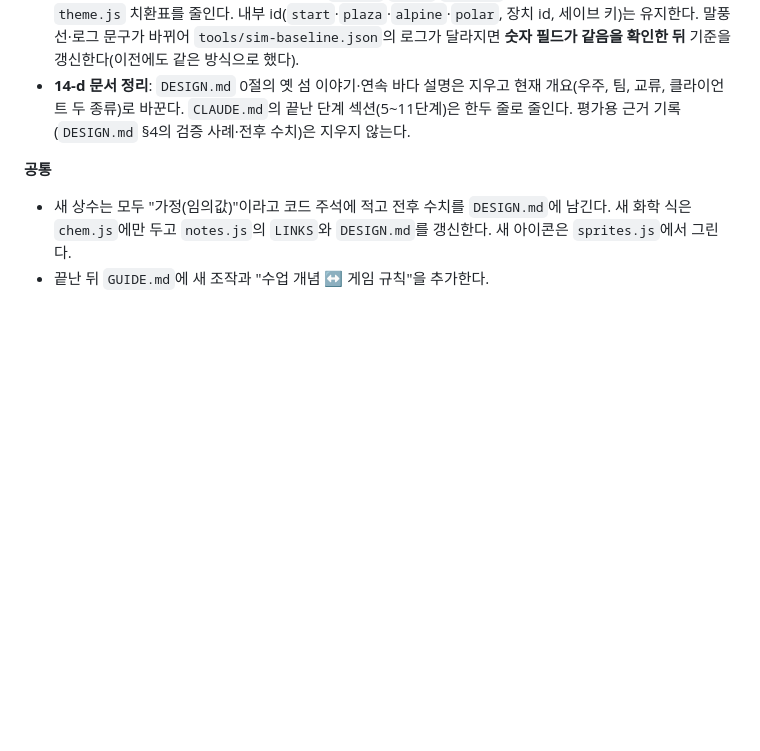
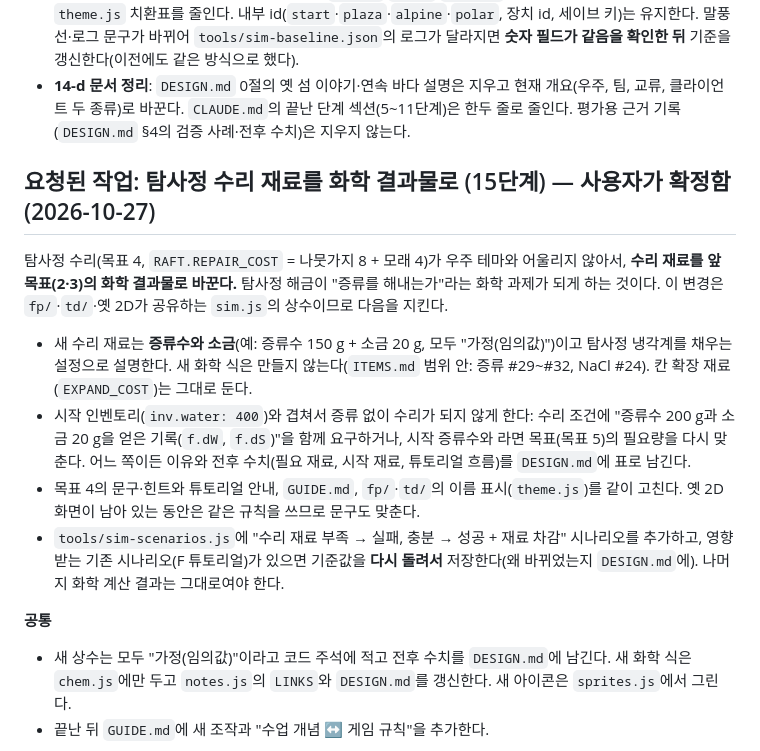
Before and after one commit to bldoijoa01-lab/chem-island, a Markdown page: CLAUDE.md, the part around the change. Drawn GitHub-style; blank space fills up the shorter version.

Commit message:
CLAUDE.md: stage 15 request: spaceship repair cost becomes distilled water + salt (chemistry-linked unlock)
Co-Authored-By: Claude Sonnet 5.5 <noreply@anthropic.com>
Claude-Session: https://claude.ai/code/session_01VPfjDCAcdebjdz86dAFq2h

```diff
--- a/CLAUDE.md
+++ b/CLAUDE.md
@@ -86,6 +86,13 @@
 - **14-c 문구 통합(선택)**: 섬 테마가 없어졌으면 `sim.js`·`ui.js`·`raid.js` 원문을 우주 문구로 직접 고치고 `theme.js` 치환표를 줄인다. 내부 id(`start`·`plaza`·`alpine`·`polar`, 장치 id, 세이브 키)는 유지한다. 말풍선·로그 문구가 바뀌어 `tools/sim-baseline.json`의 로그가 달라지면 **숫자 필드가 같음을 확인한 뒤** 기준을 갱신한다(이전에도 같은 방식으로 했다).
 - **14-d 문서 정리**: `DESIGN.md` 0절의 옛 섬 이야기·연속 바다 설명은 지우고 현재 개요(우주, 팀, 교류, 클라이언트 두 종류)로 바꾼다. `CLAUDE.md`의 끝난 단계 섹션(5~11단계)은 한두 줄로 줄인다. 평가용 근거 기록(`DESIGN.md` §4의 검증 사례·전후 수치)은 지우지 않는다.
 
+## 요청된 작업: 탐사정 수리 재료를 화학 결과물로 (15단계) — 사용자가 확정함 (2026-10-27)
+탐사정 수리(목표 4, `RAFT.REPAIR_COST` = 나뭇가지 8 + 모래 4)가 우주 테마와 어울리지 않아서, **수리 재료를 앞 목표(2·3)의 화학 결과물로 바꾼다.** 탐사정 해금이 "증류를 해내는가"라는 화학 과제가 되게 하는 것이다. 이 변경은 `fp/`·`td/`·옛 2D가 공유하는 `sim.js`의 상수이므로 다음을 지킨다.
+- 새 수리 재료는 **증류수와 소금**(예: 증류수 150 g + 소금 20 g, 모두 "가정(임의값)")이고 탐사정 냉각계를 채우는 설정으로 설명한다. 새 화학 식은 만들지 않는다(`ITEMS.md` 범위 안: 증류 #29~#32, NaCl #24). 칸 확장 재료(`EXPAND_COST`)는 그대로 둔다.
+- 시작 인벤토리(`inv.water: 400`)와 겹쳐서 증류 없이 수리가 되지 않게 한다: 수리 조건에 "증류수 200 g과 소금 20 g을 얻은 기록(`f.dW`, `f.dS`)"을 함께 요구하거나, 시작 증류수와 라면 목표(목표 5)의 필요량을 다시 맞춘다. 어느 쪽이든 이유와 전후 수치(필요 재료, 시작 재료, 튜토리얼 흐름)를 `DESIGN.md`에 표로 남긴다.
+- 목표 4의 문구·힌트와 튜토리얼 안내, `GUIDE.md`, `fp/`·`td/`의 이름 표시(`theme.js`)를 같이 고친다. 옛 2D 화면이 남아 있는 동안은 같은 규칙을 쓰므로 문구도 맞춘다.
+- `tools/sim-scenarios.js`에 "수리 재료 부족 → 실패, 충분 → 성공 + 재료 차감" 시나리오를 추가하고, 영향받는 기존 시나리오(F 튜토리얼)가 있으면 기준값을 **다시 돌려서** 저장한다(왜 바뀌었는지 `DESIGN.md`에). 나머지 화학 계산 결과는 그대로여야 한다.
+
 **공통**
 - 새 상수는 모두 "가정(임의값)"이라고 코드 주석에 적고 전후 수치를 `DESIGN.md`에 남긴다. 새 화학 식은 `chem.js`에만 두고 `notes.js`의 `LINKS`와 `DESIGN.md`를 갱신한다. 새 아이콘은 `sprites.js`에서 그린다.
 - 끝난 뒤 `GUIDE.md`에 새 조작과 "수업 개념 ↔ 게임 규칙"을 추가한다.
```
